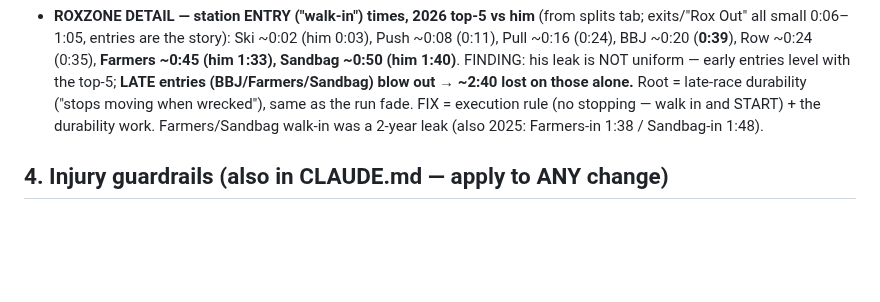
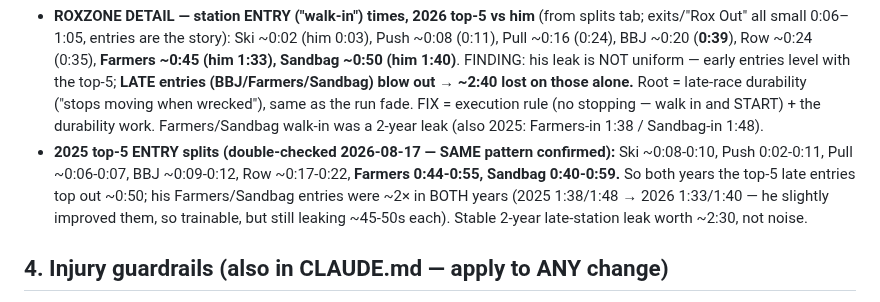
Before and after one commit to choonang-lab/Hyrox-Prep, a Markdown page: HANDOFF.md, the part around the change. Rendered like a GitHub page; blank space fills up the shorter version.

Commit message:
HANDOFF: double-check 2025 top-5 entry splits - same pattern (late entries top out ~0:50; his ~2x in both years, slightly improved 25->26, trainable)
Co-Authored-By: Claude Opus 4.8 <noreply@anthropic.com>

```diff
--- a/HANDOFF.md
+++ b/HANDOFF.md
@@ -228,6 +228,7 @@ Confirmed across BOTH races from the Singapore AG 50-54 **top-5 medians** (Nov-2
 
 **ROXZONE (transitions = Total − Runs − Stations) — HIS BIGGEST FREE LEVER (added 2026-08-17).** Top-5 roxzone: 2025 = Leighton 5:15 / Raymond 6:52* / Mark 7:45 / Patrick 6:51 / James 6:57 (range 5:15–7:45); 2026 = Phil 5:48 / Nathan 5:04 / Damien 5:45 / Kritsada 6:15 / Raymond 6:34 (range 5:04–6:34, tighter). **HIS roxzone: 2025 11:32 / 2026 9:47 → a ~3–5 MIN gap vs the top-5.** This is the CHEAPEST time on the course — pure walking, zero fitness/injury cost, NOT knee/adductor-gated — reclaimable by intent alone (walk in with purpose, start immediately). Ties to §3a late-station walk-in leak (Farmers-in 1:33 / Sandbag-in 1:40 vs top-5 entries rarely >0:45). ~4 free minutes ≈ the payoff of months of station grind → race-day execution priority + rehearse <0:45 every entry in every Block-3 sim. (*Raymond 2025 penalty sits in his run split; roxzone clean.)
   - **ROXZONE DETAIL — station ENTRY ("walk-in") times, 2026 top-5 vs him** (from splits tab; exits/"Rox Out" all small 0:06–1:05, entries are the story): Ski ~0:02 (him 0:03), Push ~0:08 (0:11), Pull ~0:16 (0:24), BBJ ~0:20 (**0:39**), Row ~0:24 (0:35), **Farmers ~0:45 (him 1:33), Sandbag ~0:50 (him 1:40)**. FINDING: his leak is NOT uniform — early entries level with the top-5; **LATE entries (BBJ/Farmers/Sandbag) blow out → ~2:40 lost on those alone.** Root = late-race durability ("stops moving when wrecked"), same as the run fade. FIX = execution rule (no stopping — walk in and START) + the durability work. Farmers/Sandbag walk-in was a 2-year leak (also 2025: Farmers-in 1:38 / Sandbag-in 1:48).
+  - **2025 top-5 ENTRY splits (double-checked 2026-08-17 — SAME pattern confirmed):** Ski ~0:08-0:10, Push 0:02-0:11, Pull ~0:06-0:07, BBJ ~0:09-0:12, Row ~0:17-0:22, **Farmers 0:44-0:55, Sandbag 0:40-0:59.** So both years the top-5 late entries top out ~0:50; his Farmers/Sandbag entries were ~2× in BOTH years (2025 1:38/1:48 → 2026 1:33/1:40 — he slightly improved them, so trainable, but still leaking ~45-50s each). Stable 2-year late-station leak worth ~2:30, not noise.
 
 ## 4. Injury guardrails (also in CLAUDE.md — apply to ANY change)
 - **Right adductor (recovering — GOOD progress as of 2026-07-17):** gates sandbag lunges, lunge/wall-ball combos, BBJ landings, lunge-to-run. Scale/skip if it flares.
```
